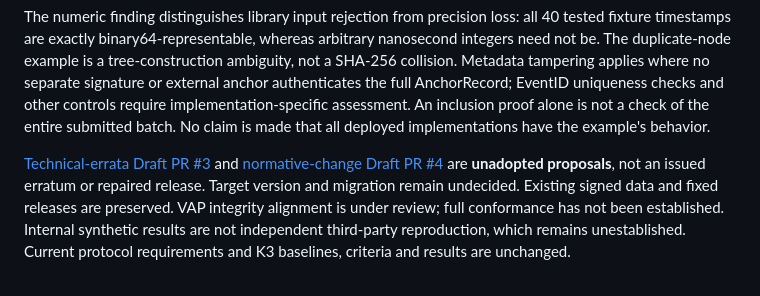
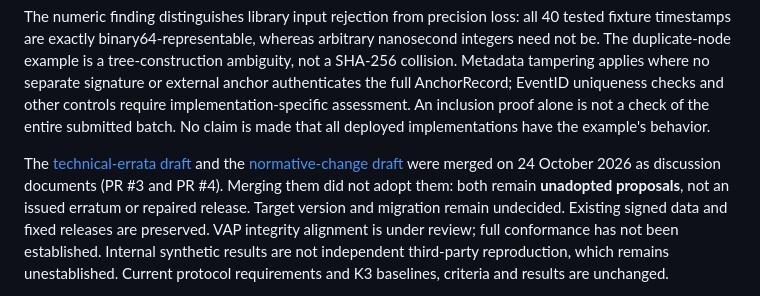
Before and after one commit to veritaschain/vcp-spec, a Markdown page: README.md, the part around the change. GitHub-like rendering.

Commit message:
docs: point README to the merged integrity discussion drafts
README.md. Same change as spec/v1.2/README.md.

Co-Authored-By: Claude Opus 5.5 <noreply@anthropic.com>
Claude-Session: https://claude.ai/code/session_01LS6YcJLecGQFBskSvicNbc

```diff
--- a/README.md
+++ b/README.md
@@ -140,9 +140,10 @@ controls require implementation-specific assessment. An inclusion proof alone
 is not a check of the entire submitted batch. No claim is made that all deployed
 implementations have the example's behavior.
 
-[Technical-errata Draft PR #3](https://github.com/veritaschain/vcp-spec/pull/3)
-and [normative-change Draft PR #4](https://github.com/veritaschain/vcp-spec/pull/4)
-are **unadopted proposals**, not an issued erratum or repaired release. Target
+The [technical-errata draft](proposals/integrity-2026-10-24/technical-errata-draft.md)
+and the [normative-change draft](proposals/integrity-2026-10-24/normative-change-draft.md)
+were merged on 24 October 2026 as discussion documents (PR #3 and PR #4). Merging
+them did not adopt them: both remain **unadopted proposals**, not an issued erratum or repaired release. Target
 version and migration remain undecided. Existing signed data and fixed releases
 are preserved. VAP integrity alignment is under review; full conformance has
 not been established. Internal synthetic results are not independent third-party
```
